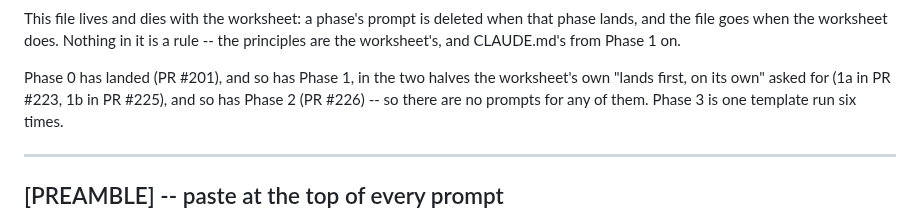
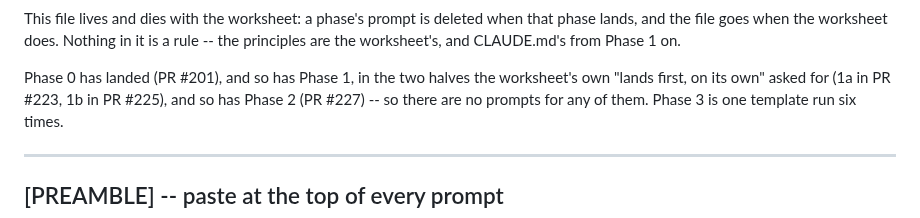
Before and after one commit to HolyTispoon/fool-bot, a Markdown page: docs/model-discord-split-prompts.md, the part around the change. GitHub-like rendering.

```diff
--- a/docs/model-discord-split-prompts.md
+++ b/docs/model-discord-split-prompts.md
@@ -13,7 +13,7 @@ Phase 1 on.
 
 Phase 0 has landed (PR #201), and so has Phase 1, in the two halves the
 worksheet's own "lands first, on its own" asked for (1a in PR #223, 1b in
-PR #225), and so has Phase 2 (PR #226) -- so there are no prompts for any
+PR #225), and so has Phase 2 (PR #227) -- so there are no prompts for any
 of them. Phase 3 is one template run six times.
 
 ---
```
Also changed, not shown: docs/model-discord-split.md (+2 -2 lines).
